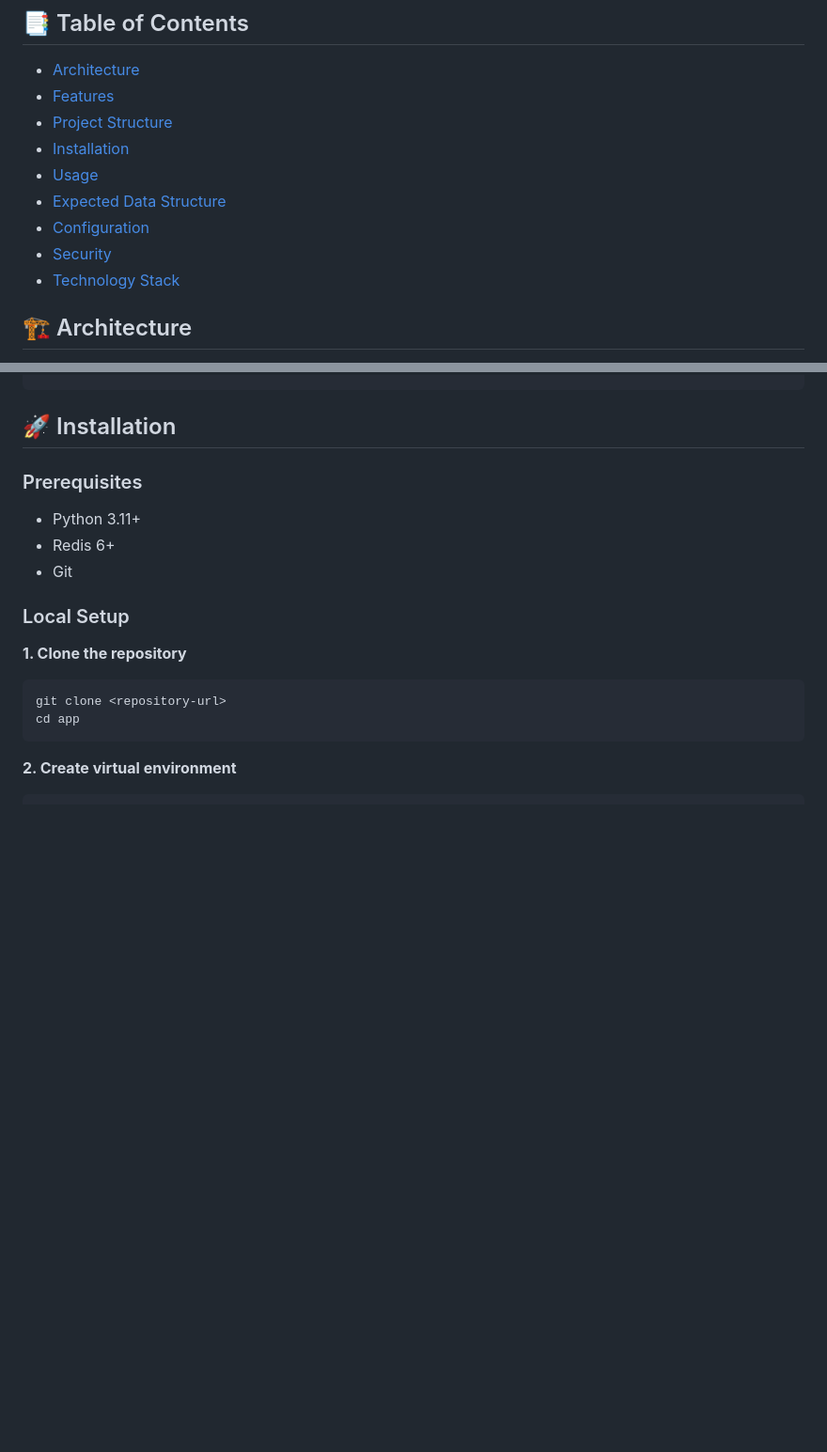
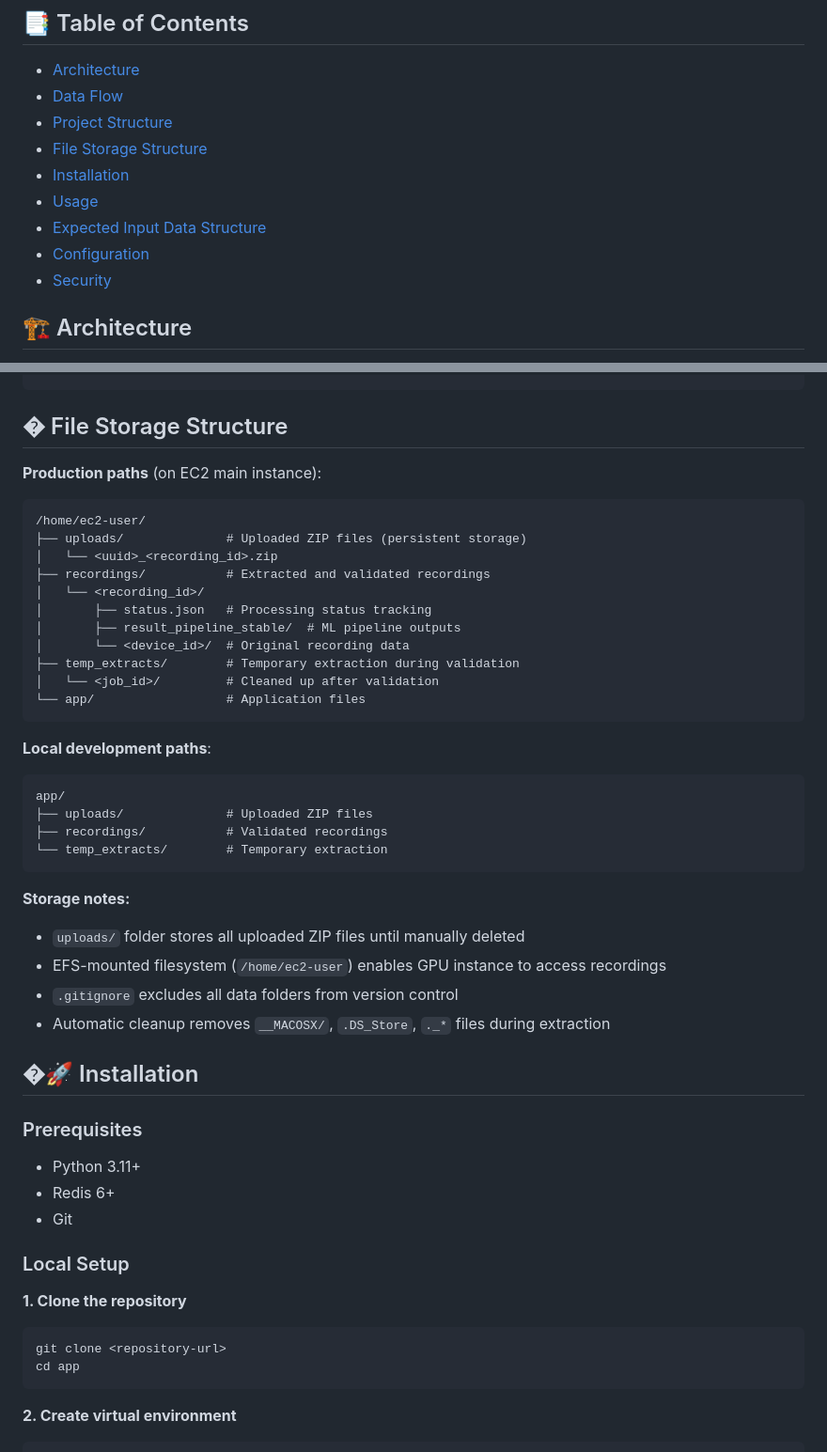
Before and after one commit to antosomzi/traffic-sign-app, a Markdown page: README.md, 2 parts joined by grey strips. Shown: that part at 94% size. Drawn GitHub-style; blank space fills up the shorter version.

````diff
--- a/README.md
+++ b/README.md
@@ -8,14 +8,14 @@ Web application for uploading, validating, and asynchronously processing traffic
 ## 📑 Table of Contents
 
 - [Architecture](#-architecture)
-- [Features](#-features)
+- [Data Flow](#-flow)
 - [Project Structure](#-project-structure)
+- [File Storage Structure](#-file-storage-structure)
 - [Installation](#-installation)
 - [Usage](#-usage)
-- [Expected Data Structure](#-expected-data-structure)
+- [Expected Input Data Structure](#-expected-input-data-structure)
 - [Configuration](#-configuration)
 - [Security](#-security)
-- [Technology Stack](#-technology-stack)
 
 ## 🏗️ Architecture
 
@@ -92,7 +92,38 @@ app/
 └── temp_extracts/             # Temporary extraction folder
 ```
 
-## 🚀 Installation
+## � File Storage Structure
+
+**Production paths** (on EC2 main instance):
+```
+/home/ec2-user/
+├── uploads/              # Uploaded ZIP files (persistent storage)
+│   └── <uuid>_<recording_id>.zip
+├── recordings/           # Extracted and validated recordings
+│   └── <recording_id>/
+│       ├── status.json   # Processing status tracking
+│       ├── result_pipeline_stable/  # ML pipeline outputs
+│       └── <device_id>/  # Original recording data
+├── temp_extracts/        # Temporary extraction during validation
+│   └── <job_id>/         # Cleaned up after validation
+└── app/                  # Application files
+```
+
+**Local development paths**:
+```
+app/
+├── uploads/              # Uploaded ZIP files
+├── recordings/           # Validated recordings
+└── temp_extracts/        # Temporary extraction
+```
+
+**Storage notes:**
+- `uploads/` folder stores all uploaded ZIP files until manually deleted
+- EFS-mounted filesystem (`/home/ec2-user`) enables GPU instance to access recordings
+- `.gitignore` excludes all data folders from version control
+- Automatic cleanup removes `__MACOSX/`, `.DS_Store`, `._*` files during extraction
+
+## �🚀 Installation
 
 ### Prerequisites
 
````
